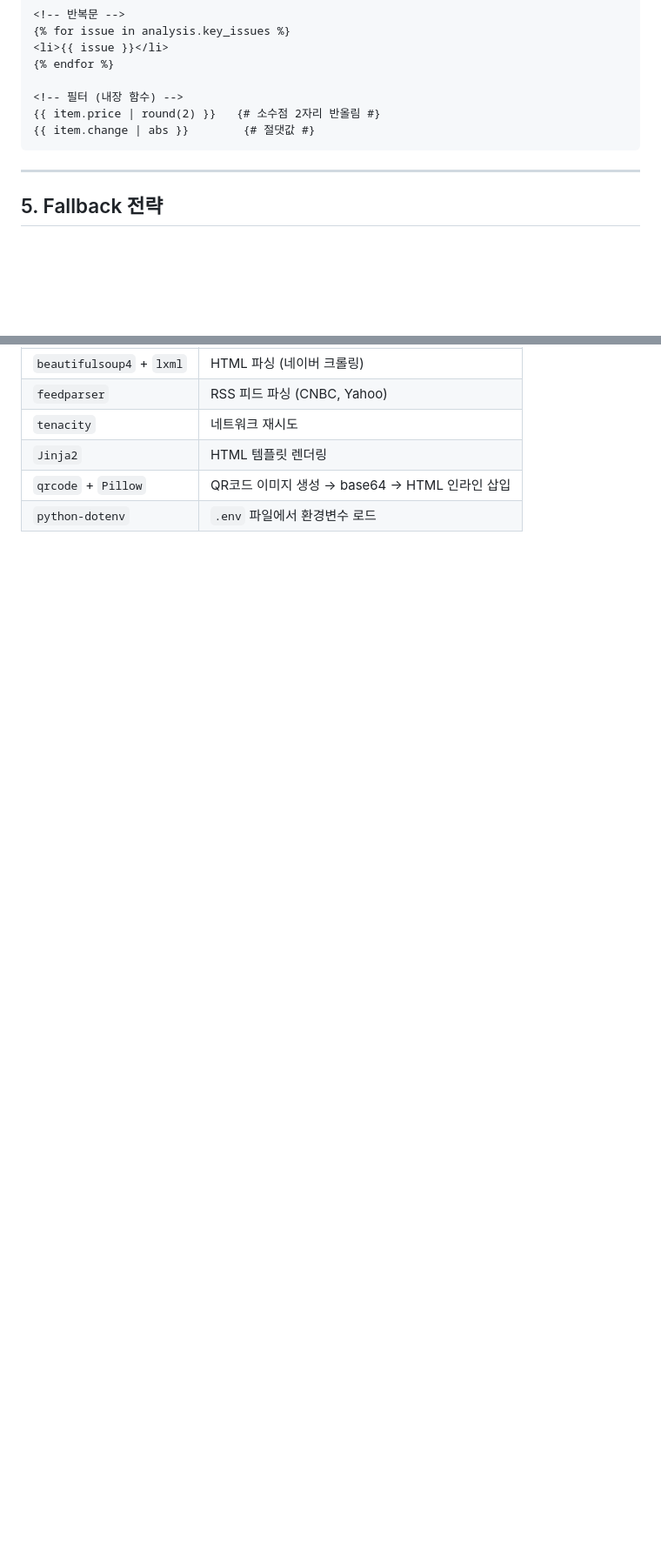
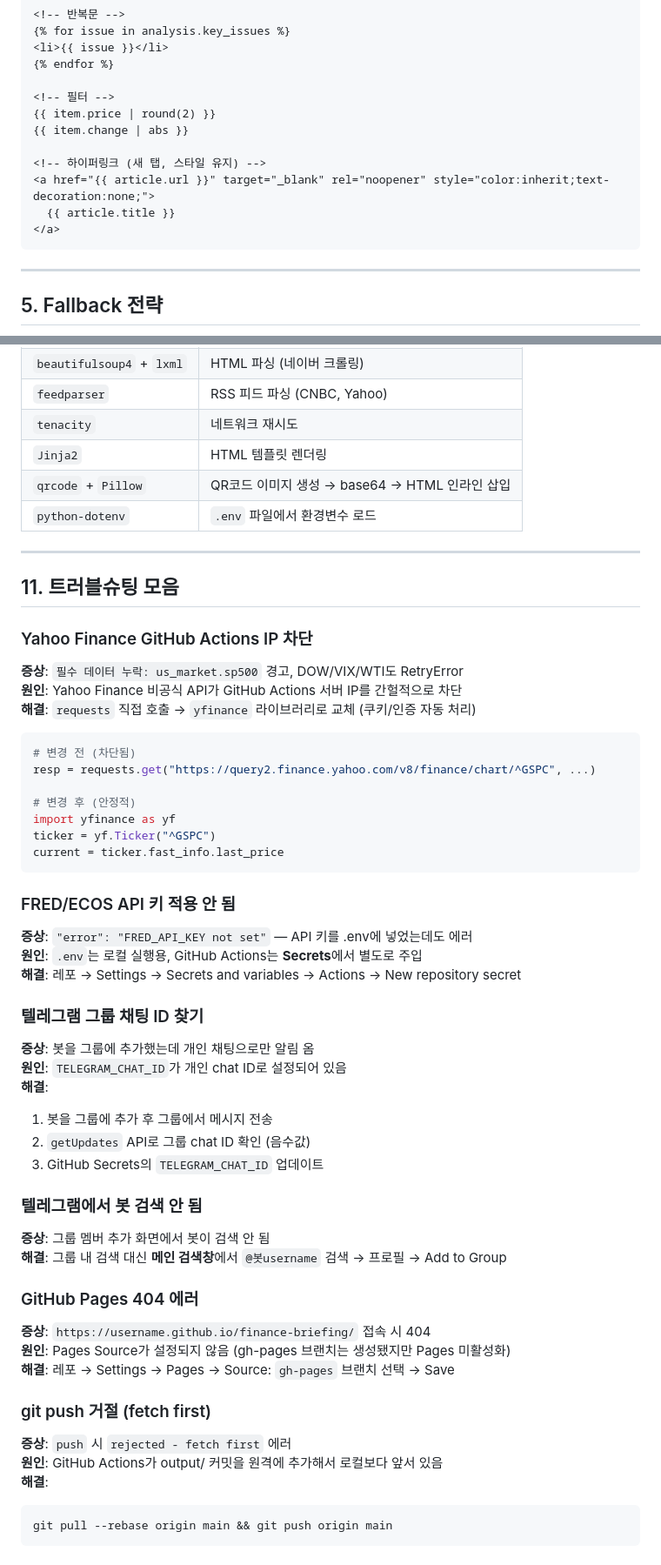
Before and after one commit to ktson-nanatoto/finance-briefing, a Markdown page: STUDY_GUIDE.md, 2 parts joined by grey strips. Shown at 87% size. GitHub-like rendering; blank space fills up the shorter version.

````diff
--- a/STUDY_GUIDE.md
+++ b/STUDY_GUIDE.md
@@ -142,9 +149,14 @@ html = template.render(date=date_str, data=data, analysis=analysis)
 <li>{{ issue }}</li>
 {% endfor %}
 
-<!-- 필터 (내장 함수) -->
-{{ item.price | round(2) }}   {# 소수점 2자리 반올림 #}
-{{ item.change | abs }}        {# 절댓값 #}
+<!-- 필터 -->
+{{ item.price | round(2) }}
+{{ item.change | abs }}
+
+<!-- 하이퍼링크 (새 탭, 스타일 유지) -->
+<a href="{{ article.url }}" target="_blank" rel="noopener" style="color:inherit;text-decoration:none;">
+  {{ article.title }}
+</a>
 ```
 
 ---
@@ -238,3 +281,52 @@ jobs:
 | `Jinja2` | HTML 템플릿 렌더링 |
 | `qrcode` + `Pillow` | QR코드 이미지 생성 → base64 → HTML 인라인 삽입 |
 | `python-dotenv` | `.env` 파일에서 환경변수 로드 |
+
+---
+
+## 11. 트러블슈팅 모음
+
+### Yahoo Finance GitHub Actions IP 차단
+**증상**: `필수 데이터 누락: us_market.sp500` 경고, DOW/VIX/WTI도 RetryError
+**원인**: Yahoo Finance 비공식 API가 GitHub Actions 서버 IP를 간헐적으로 차단
+**해결**: `requests` 직접 호출 → `yfinance` 라이브러리로 교체 (쿠키/인증 자동 처리)
+
+```python
+# 변경 전 (차단됨)
+resp = requests.get("https://query2.finance.yahoo.com/v8/finance/chart/^GSPC", ...)
+
+# 변경 후 (안정적)
+import yfinance as yf
+ticker = yf.Ticker("^GSPC")
+current = ticker.fast_info.last_price
+```
+
+### FRED/ECOS API 키 적용 안 됨
+**증상**: `"error": "FRED_API_KEY not set"` — API 키를 .env에 넣었는데도 에러
+**원인**: `.env`는 로컬 실행용, GitHub Actions는 **Secrets**에서 별도로 주입
+**해결**: 레포 → Settings → Secrets and variables → Actions → New repository secret
+
+### 텔레그램 그룹 채팅 ID 찾기
+**증상**: 봇을 그룹에 추가했는데 개인 채팅으로만 알림 옴
+**원인**: `TELEGRAM_CHAT_ID`가 개인 chat ID로 설정되어 있음
+**해결**:
+1. 봇을 그룹에 추가 후 그룹에서 메시지 전송
+2. `getUpdates` API로 그룹 chat ID 확인 (음수값)
+3. GitHub Secrets의 `TELEGRAM_CHAT_ID` 업데이트
+
+### 텔레그램에서 봇 검색 안 됨
+**증상**: 그룹 멤버 추가 화면에서 봇이 검색 안 됨
+**해결**: 그룹 내 검색 대신 **메인 검색창**에서 `@봇username` 검색 → 프로필 → Add to Group
+
+### GitHub Pages 404 에러
+**증상**: `https://username.github.io/finance-briefing/` 접속 시 404
+**원인**: Pages Source가 설정되지 않음 (gh-pages 브랜치는 생성됐지만 Pages 미활성화)
+**해결**: 레포 → Settings → Pages → Source: `gh-pages` 브랜치 선택 → Save
+
+### git push 거절 (fetch first)
+**증상**: `push` 시 `rejected - fetch first` 에러
+**원인**: GitHub Actions가 output/ 커밋을 원격에 추가해서 로컬보다 앞서 있음
+**해결**:
+```bash
+git pull --rebase origin main && git push origin main
+```
````
Also changed, not shown: other parts of STUDY_GUIDE.md (+56 -18 lines).
